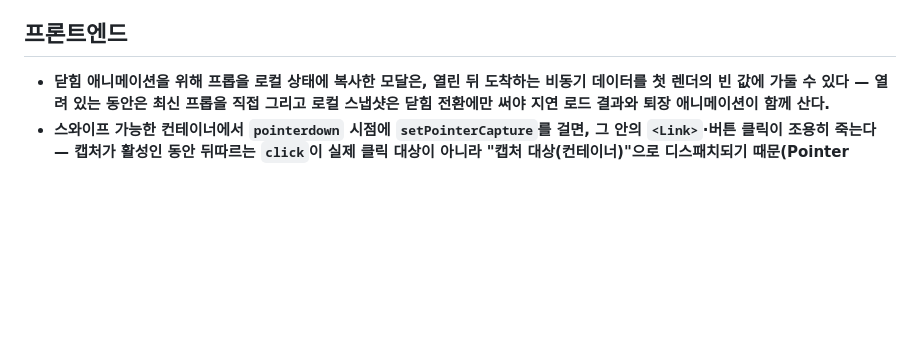
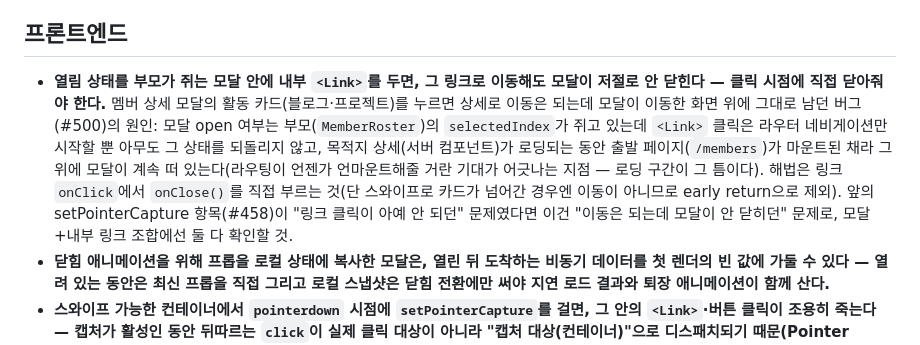
Before and after one commit to likelion-khu-official/website, a Markdown page: pm/docs/learnings.md, the part around the change. Rendered like a GitHub page; blank space fills up the shorter version.

Commit message:
docs(learnings): 부모가 open을 쥔 모달 안 <Link> 이동 시 직접 닫아야 한다 (#500)

```diff
--- a/pm/docs/learnings.md
+++ b/pm/docs/learnings.md
@@ -13,6 +13,7 @@
 - **깃가디언의 "Company Email Password" 탐지는 "@조직 도메인 이메일 + 옆의 비밀번호꼴 문자열" 패턴만 보고 판단한다 — 코드 문맥(프로필 게이트 등)은 못 읽는다.** PR #457이 `run-fullstack` 스킬 문서에 적은 e2e 관리자 계정(`e2e-admin@likelion-khu.com` / `E2eAdmin!2026`)을 실제 회사 메일 비번 유출로 오탐해 경보가 왔다. 실제로는 `E2eAdminSeedRunner`가 `@Profile("e2e")`로 게이트돼 있어 stage/prod엔 이 계정 자체가 안 생기고(`.env.stage`/`.env.prod`엔 이 프로필이 없고, `E2eAdminSeedRunnerProfileGateTest`로 고정 검증됨), 이 고정값은 7/30 커밋(`01d02c0`)부터 이미 소스코드 기본값으로 공개돼 있던 값이라 이번에 새로 유출된 것도 아니었다 — 설계상 값 자체가 비밀일 필요가 없다(비밀은 프로필 게이트가 지킨다). → 이런 fixture 비밀번호는 로테이션할 필요 없이, 게이트 코드를 근거로 false positive dismiss하면 된다. 로테이션이 필요한 건 실제로 값 하나만으로 접근이 뚫리는 시크릿(API 키·DB 비번 등)뿐.
 
 ## 프론트엔드
+- **열림 상태를 부모가 쥐는 모달 안에 내부 `<Link>`를 두면, 그 링크로 이동해도 모달이 저절로 안 닫힌다 — 클릭 시점에 직접 닫아줘야 한다.** 멤버 상세 모달의 활동 카드(블로그·프로젝트)를 누르면 상세로 이동은 되는데 모달이 이동한 화면 위에 그대로 남던 버그(#500)의 원인: 모달 open 여부는 부모(`MemberRoster`)의 `selectedIndex`가 쥐고 있는데 `<Link>` 클릭은 라우터 네비게이션만 시작할 뿐 아무도 그 상태를 되돌리지 않고, 목적지 상세(서버 컴포넌트)가 로딩되는 동안 출발 페이지(`/members`)가 마운트된 채라 그 위에 모달이 계속 떠 있는다(라우팅이 언젠가 언마운트해줄 거란 기대가 어긋나는 지점 — 로딩 구간이 그 틈이다). 해법은 링크 `onClick`에서 `onClose()`를 직접 부르는 것(단 스와이프로 카드가 넘어간 경우엔 이동이 아니므로 early return으로 제외). 앞의 setPointerCapture 항목(#458)이 "링크 클릭이 아예 안 되던" 문제였다면 이건 "이동은 되는데 모달이 안 닫히던" 문제로, 모달+내부 링크 조합에선 둘 다 확인할 것.
 - **닫힘 애니메이션을 위해 프롭을 로컬 상태에 복사한 모달은, 열린 뒤 도착하는 비동기 데이터를 첫 렌더의 빈 값에 가둘 수 있다 — 열려 있는 동안은 최신 프롭을 직접 그리고 로컬 스냅샷은 닫힘 전환에만 써야 지연 로드 결과와 퇴장 애니메이션이 함께 산다.**
 - **스와이프 가능한 컨테이너에서 `pointerdown` 시점에 `setPointerCapture`를 걸면, 그 안의 `<Link>`·버튼 클릭이 조용히 죽는다 — 캡처가 활성인 동안 뒤따르는 `click`이 실제 클릭 대상이 아니라 "캡처 대상(컨테이너)"으로 디스패치되기 때문(Pointer Events 스펙 명시 동작).** 자식인 anchor는 부모에서 난 click을 못 받아(click은 위로만 버블링) Next.js 네비게이션도 onClick도 안 돈다 — 랜딩 프로젝트 커버플로우에서 카드를 눌러도 상세로 안 넘어가던 버그(#458)의 원인이었다. 해법은 캡처를 pointerdown이 아니라 **실제 드래그가 시작된 뒤(이동>8px) `pointermove`에서만** 거는 것(탭은 캡처 없이 처리돼 click이 정상 도달, 스와이프는 여전히 캡처로 안정). 같은 패턴이 이미 `ProjectImageGallery`엔 있었는데 커버플로우가 그걸 모르고 pointerdown 캡처를 재도입한 것 — 포인터 제스처 컴포넌트를 새로 만들 땐 이 관용구를 먼저 확인할 것.
 - **랜딩의 모든 섹션을 `100svh` 프레임으로 만들고 섹션별 강한 그라데이션·문서 전체 스크롤 스냅을 반복하면, 효과가 하나의 브랜드 무드가 아니라 끊기는 슬라이드와 가로 띠로 읽힌다 — 강한 배경과 스크롤 연출은 히어로·핵심 전환 구간에만 집중하고 나머지는 네이티브 스크롤과 단색 여백으로 쉬게 해야 콘텐츠 위계와 기기별 조작감이 함께 산다.**
```
